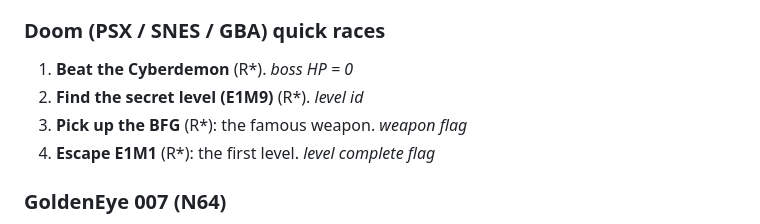
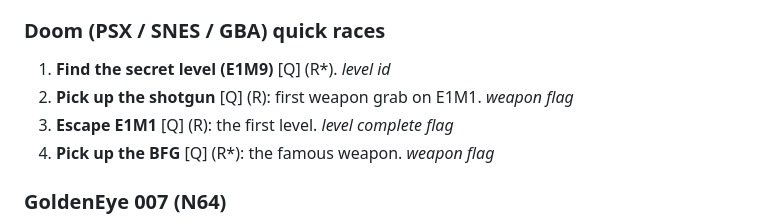
Before and after one commit to ryanstephan42/gauntlet, a Markdown page: docs/new-game-ideas.md, the part around the change. Drawn GitHub-style.

Commit message:
Apply remaining changes
Co-authored-by: ryanstephan42 <194032938+ryanstephan42@users.noreply.github.com>

```diff
--- a/docs/new-game-ideas.md
+++ b/docs/new-game-ideas.md
@@ -110,10 +110,10 @@ Each game has 3-4 moments. Most are "be first to do the famous thing".
 4. **Kill the Icon of Sin** (R*): Doom II MAP30 (rocket into the boss's head). *boss HP = 0*
 
 ### Doom (PSX / SNES / GBA) quick races
-1. **Beat the Cyberdemon** (R*). *boss HP = 0*
-2. **Find the secret level (E1M9)** (R*). *level id*
-3. **Pick up the BFG** (R*): the famous weapon. *weapon flag*
-4. **Escape E1M1** (R*): the first level. *level complete flag*
+1. **Find the secret level (E1M9)** [Q] (R*). *level id*
+2. **Pick up the shotgun** [Q] (R): first weapon grab on E1M1. *weapon flag*
+3. **Escape E1M1** [Q] (R): the first level. *level complete flag*
+4. **Pick up the BFG** [Q] (R*): the famous weapon. *weapon flag*
 
 ### GoldenEye 007 (N64)
 1. **Bungee jump off the Dam** (R*): the opening jump. *level progress flag*
```
